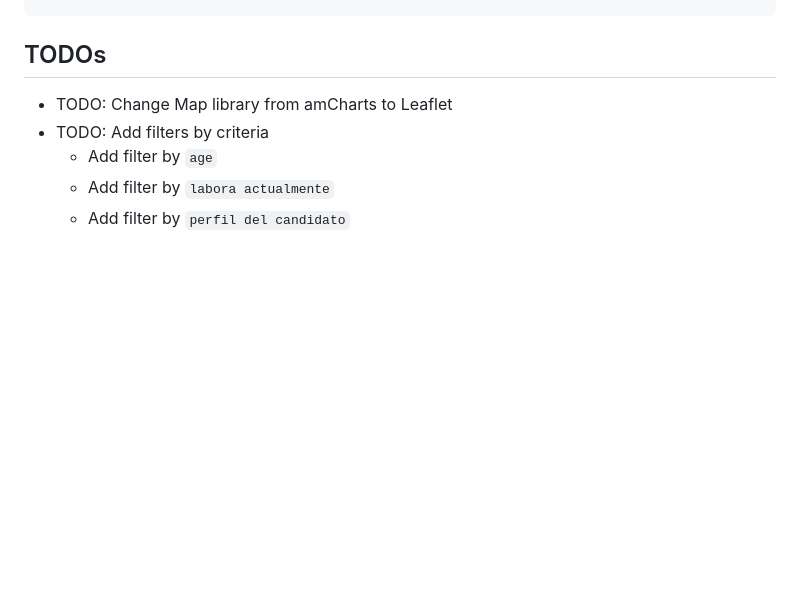
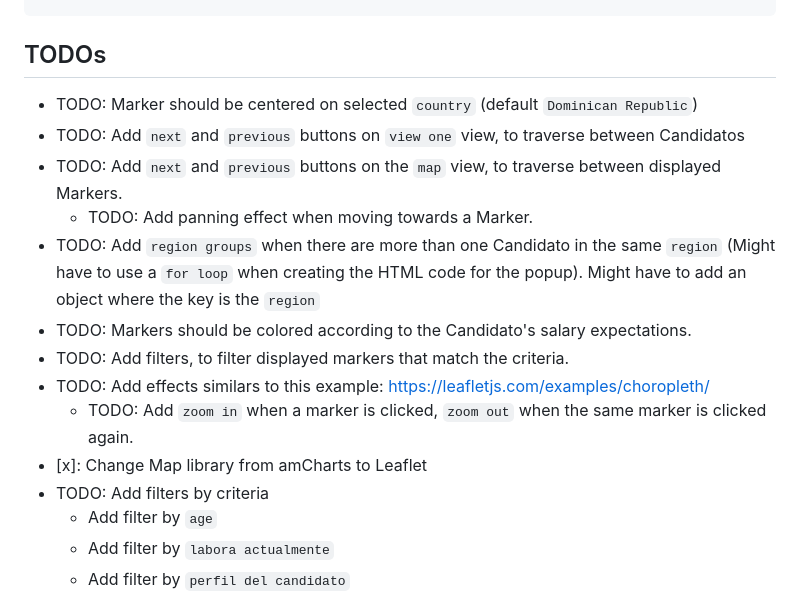
Before and after one commit to mr2much/hhrr_app, a Markdown page: README.md, the part around the change. Drawn GitHub-style; blank space fills up the shorter version.

Commit message:
Update TODOs on README.md

```diff
--- a/README.md
+++ b/README.md
@@ -56,7 +56,16 @@ npm run dev
 
 ## TODOs
 
-- TODO: Change Map library from amCharts to Leaflet
+- TODO: Marker should be centered on selected `country` (default `Dominican Republic`)
+- TODO: Add `next` and `previous` buttons on `view one` view, to traverse between Candidatos
+- TODO: Add `next` and `previous` buttons on the `map` view, to traverse between displayed Markers.
+  - TODO: Add panning effect when moving towards a Marker.
+- TODO: Add `region groups` when there are more than one Candidato in the same `region` (Might have to use a `for loop` when creating the HTML code for the popup). Might have to add an object where the key is the `region`
+- TODO: Markers should be colored according to the Candidato's salary expectations.
+- TODO: Add filters, to filter displayed markers that match the criteria.
+- TODO: Add effects similars to this example: https://leafletjs.com/examples/choropleth/
+  - TODO: Add `zoom in` when a marker is clicked, `zoom out` when the same marker is clicked again.
+- [x]: Change Map library from amCharts to Leaflet
 - TODO: Add filters by criteria
   - Add filter by `age`
   - Add filter by `labora actualmente`
```
